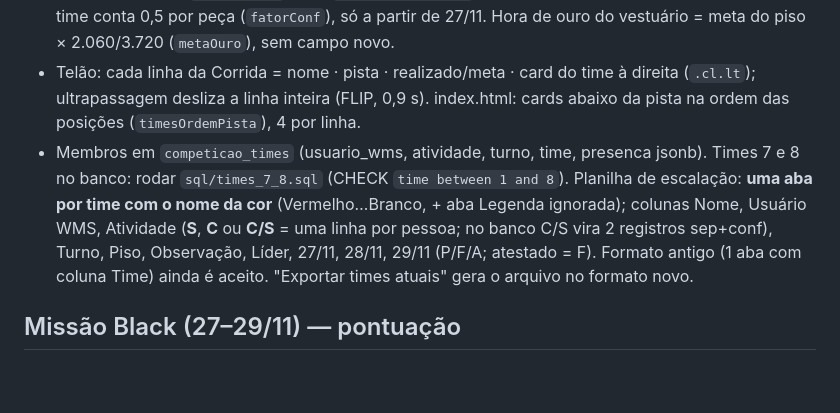
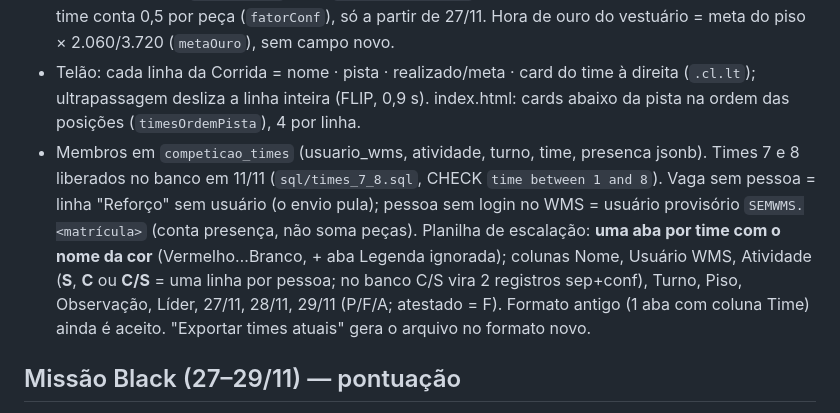
Before and after one commit to NicolasLeme-sudo/Produtividade---E-commerce, a Markdown page: CLAUDE.md, the part around the change. Rendered like a GitHub page; blank space fills up the shorter version.

Commit message:
CLAUDE.md: times 7 e 8 liberados no banco; Reforço e SEMWMS na escalação
Co-Authored-By: Claude Opus 5.5 <noreply@anthropic.com>

```diff
--- a/CLAUDE.md
+++ b/CLAUDE.md
@@ -20,7 +20,7 @@ Arquitetura detalhada: `README.md`. Site: https://produtividadee-commerce.vercel
 - Meta/dia por turno (09/11, planilha "Divisão black"; **mesma meta para todo o grupo**, a escalação é igualada): `META_TURNO` em regras-black.js — T01 checkout 3.720 / vestuário 2.060 / colmeia 2.000 · T02 2.880 / 1.640 / 1.500. Separação do turno (12.600 / 8.400) ÷ 5 áreas (4 andares + confecção, que é dividida entre Laranja e Branco) + conferência da caixa (andar 1.200, vestuário 800); colmeia = 4.000 / 3.000 ÷ 2. **Sem ADM** nas metas. `metaDoTime(n, turnos)`: filtro "Todos" soma os turnos da escalação. Horas sem almoço: T01 8h48, T02 8h28.
 - **2ª caixa no piso:** `CAIXA_DUPLA` (hoje `{'1º Turno': [4]}`, posição a confirmar) → cada conferente do time conta 0,5 por peça (`fatorConf`), só a partir de 27/11. Hora de ouro do vestuário = meta do piso × 2.060/3.720 (`metaOuro`), sem campo novo.
 - Telão: cada linha da Corrida = nome · pista · realizado/meta · card do time à direita (`.cl.lt`); ultrapassagem desliza a linha inteira (FLIP, 0,9 s). index.html: cards abaixo da pista na ordem das posições (`timesOrdemPista`), 4 por linha.
-- Membros em `competicao_times` (usuario_wms, atividade, turno, time, presenca jsonb). Times 7 e 8 no banco: rodar `sql/times_7_8.sql` (CHECK `time between 1 and 8`). Planilha de escalação: **uma aba por time com o nome da cor** (Vermelho…Branco, + aba Legenda ignorada); colunas Nome, Usuário WMS, Atividade (**S**, **C** ou **C/S** = uma linha por pessoa; no banco C/S vira 2 registros sep+conf), Turno, Piso, Observação, Líder, 27/11, 28/11, 29/11 (P/F/A; atestado = F). Formato antigo (1 aba com coluna Time) ainda é aceito. "Exportar times atuais" gera o arquivo no formato novo.
+- Membros em `competicao_times` (usuario_wms, atividade, turno, time, presenca jsonb). Times 7 e 8 liberados no banco em 11/11 (`sql/times_7_8.sql`, CHECK `time between 1 and 8`). Vaga sem pessoa = linha "Reforço" sem usuário (o envio pula); pessoa sem login no WMS = usuário provisório `SEMWMS.<matrícula>` (conta presença, não soma peças). Planilha de escalação: **uma aba por time com o nome da cor** (Vermelho…Branco, + aba Legenda ignorada); colunas Nome, Usuário WMS, Atividade (**S**, **C** ou **C/S** = uma linha por pessoa; no banco C/S vira 2 registros sep+conf), Turno, Piso, Observação, Líder, 27/11, 28/11, 29/11 (P/F/A; atestado = F). Formato antigo (1 aba com coluna Time) ainda é aceito. "Exportar times atuais" gera o arquivo no formato novo.
 
 ## Missão Black (27–29/11) — pontuação
 - **Valores só em `regras-black.js`** (`window.RegrasBlack`): 1 pt/peça; meta batida +200; antecipada +100 por hora trabalhada antes do fim do turno contando os minutos, sem o almoço (T01 11h30–12h30, ADM 12h15–13h15, T02 janta 18h40–19h40: `TURNOS[].almoco`), sem teto (minuto da meta: `minutoDaMeta` em regras-black.js, pela Data/Hora Fim das analíticas gravada por minuto nos 4 dias mais recentes + `conferencia.colmeiaMarcas` gravadas a cada envio da Conferência Colmeia); hora de ouro = peças da hora 2× se bater a meta da hora; assiduidade 500 × presentes ÷ escalados (atestado = falta, atraso −20); desafios até 300/dia (100 cada); vistoria checklist leve −20 / média −50 / grave −100 / gravíssima −200, sem apontamento +100; destaque +50 (top sep. e top conf. do turno, por grupo); Trinca Perfeita +200 no acumulado. Colmeia: fixos ×0,6.
```
